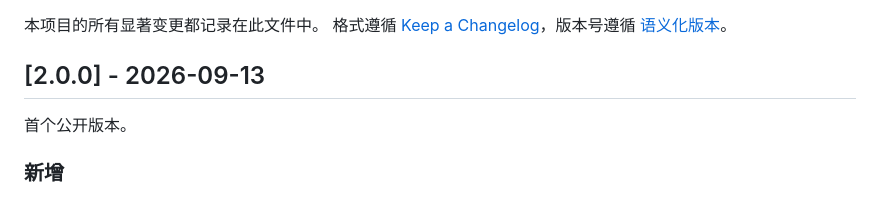
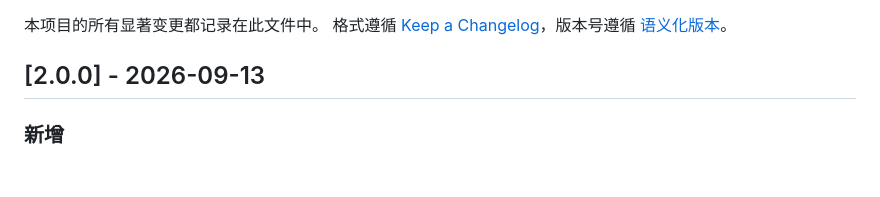
Before and after one commit to VIDDsys/ClawdPet, a Markdown page: CHANGELOG.md, the part around the change. GitHub-like rendering; blank space fills up the shorter version.

```diff
--- a/CHANGELOG.md
+++ b/CHANGELOG.md
@@ -4,8 +4,6 @@
 格式遵循 [Keep a Changelog](https://keepachangelog.com/zh-CN/1.1.0/)，版本号遵循 [语义化版本](https://semver.org/lang/zh-CN/)。
 
 ## [2.0.0] - 2026-09-13
-
-首个公开版本。
 
 ### 新增
 
```
Also changed, not shown: README.md (+3 -1 lines), docs/chat-window.png (added), 1 other file.
